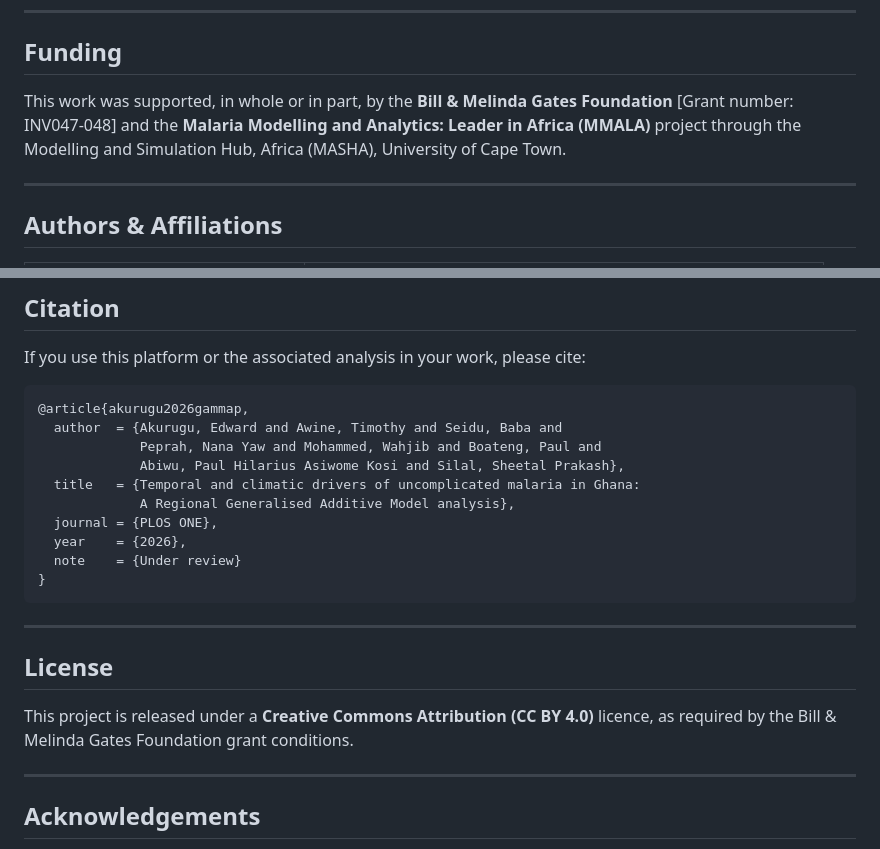
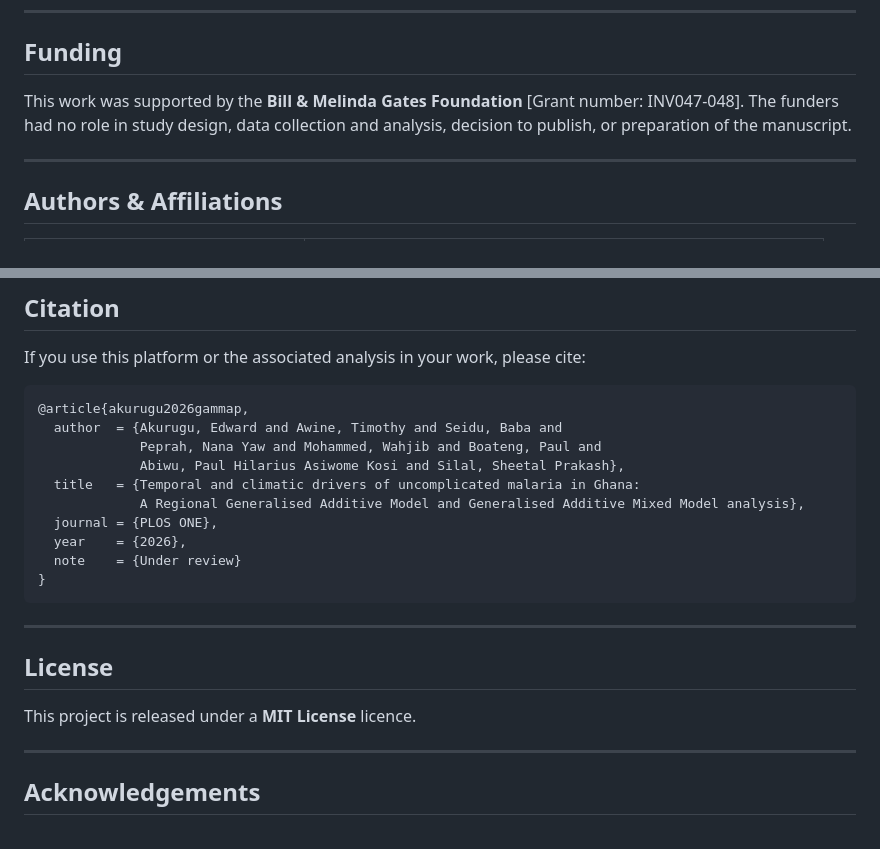
Before and after one commit to EdwardAkurugu/GAM-MAP, a Markdown page: README.md, 2 parts joined by grey strips. Drawn GitHub-style.

```diff
--- a/README.md
+++ b/README.md
@@ -223,7 +223,7 @@ Data access was granted by Ghana's National Malaria Elimination Programme (NMEP)
 
 ## Funding
 
-This work was supported, in whole or in part, by the **Bill & Melinda Gates Foundation** [Grant number: INV047-048] and the **Malaria Modelling and Analytics: Leader in Africa (MMALA)** project through the Modelling and Simulation Hub, Africa (MASHA), University of Cape Town.
+This work was supported by the **Bill & Melinda Gates Foundation** [Grant number: INV047‑048]. The funders had no role in study design, data collection and analysis, decision to publish, or preparation of the manuscript.
 
 ---
 
@@ -254,7 +254,7 @@ If you use this platform or the associated analysis in your work, please cite:
              Peprah, Nana Yaw and Mohammed, Wahjib and Boateng, Paul and
              Abiwu, Paul Hilarius Asiwome Kosi and Silal, Sheetal Prakash},
   title   = {Temporal and climatic drivers of uncomplicated malaria in Ghana:
-             A Regional Generalised Additive Model analysis},
+             A Regional Generalised Additive Model and Generalised Additive Mixed Model analysis},
   journal = {PLOS ONE},
   year    = {2026},
   note    = {Under review}
@@ -265,7 +265,7 @@ If you use this platform or the associated analysis in your work, please cite:
 
 ## License
 
-This project is released under a **Creative Commons Attribution (CC BY 4.0)** licence, as required by the Bill & Melinda Gates Foundation grant conditions.
+This project is released under a **MIT License** licence.
 
 ---
 
```
